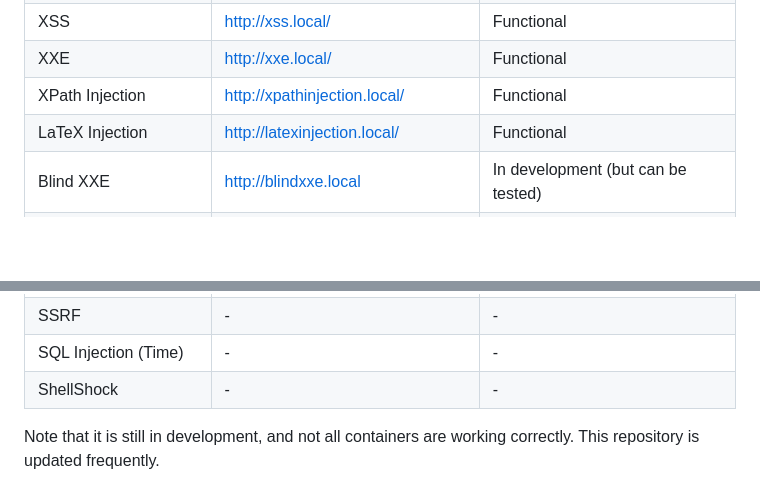
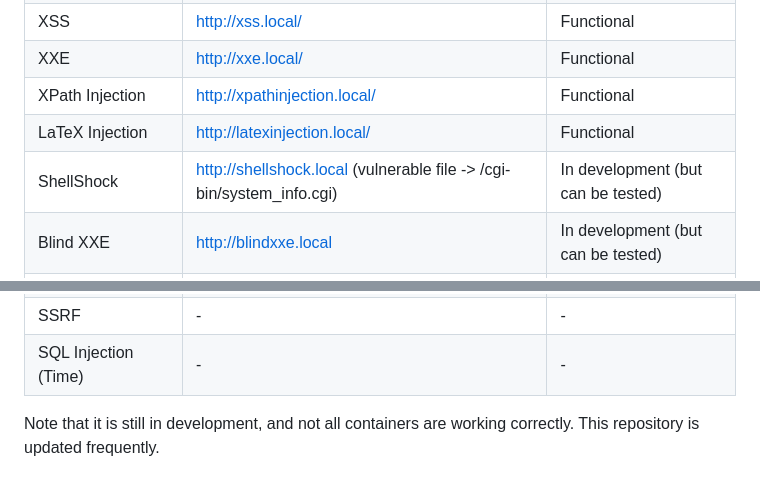
Before and after one commit to sil3ntH4ck3r/WebVulnLab, a Markdown page: README_en.md, 2 parts joined by grey strips. GitHub-like rendering; blank space fills up the shorter version.

```diff
--- a/README_en.md
+++ b/README_en.md
@@ -60,6 +60,7 @@ This script will download and install all the necessary dependencies, create the
 | XXE                  | http://xxe.local/                          |Functional                            |
 | XPath Injection      | http://xpathinjection.local/               |Functional                            |
 | LaTeX Injection      | http://latexinjection.local/               |Functional                            |
+| ShellShock           | http://shellshock.local (vulnerable file -> /cgi-bin/system_info.cgi)|In development (but can be tested)|
 | Blind XXE            | http://blindxxe.local                      |In development (but can be tested)    |
 | SQL Injection (Error)| http://sqli.local/                         |In development (but can be tested)    |
 | Domain Zone Transfer | http://domainzonetransfer.local/           |In development (but can be tested)    |
@@ -69,7 +70,6 @@ This script will download and install all the necessary dependencies, create the
 | HTML Injection       |                    -                       |                   -                  |
 | SSRF                 |                    -                       |                   -                  |
 | SQL Injection (Time) |                    -                       |                   -                  |
-| ShellShock           |                    -                       |                   -                  |
 
 Note that it is still in development, and not all containers are working correctly. This repository is updated frequently.
 
```
Also changed, not shown: README.md (+1 -1 lines).
